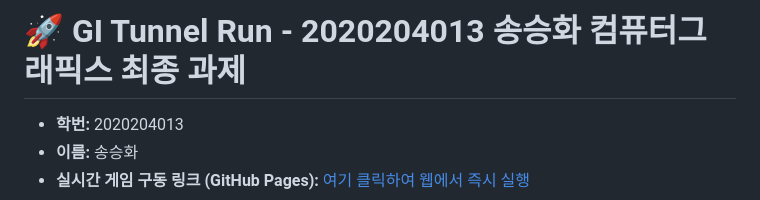
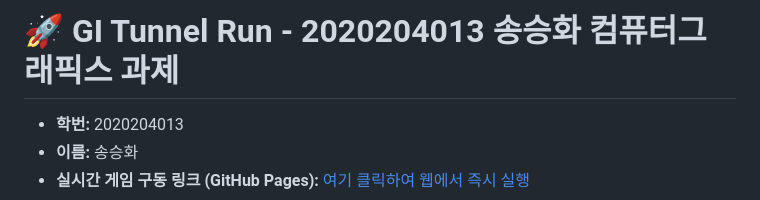
Before and after one commit to llll14700/graphics-final, a Markdown page: graphics-final/README.md, the part around the change. GitHub-like rendering.

```diff
--- a/graphics-final/README.md
+++ b/graphics-final/README.md
@@ -1,4 +1,4 @@
-# 🚀 GI Tunnel Run - 2020204013 송승화 컴퓨터그래픽스 최종 과제
+# 🚀 GI Tunnel Run - 2020204013 송승화 컴퓨터그래픽스 과제
 
 * **학번:** 2020204013
 * **이름:** 송승화
```
